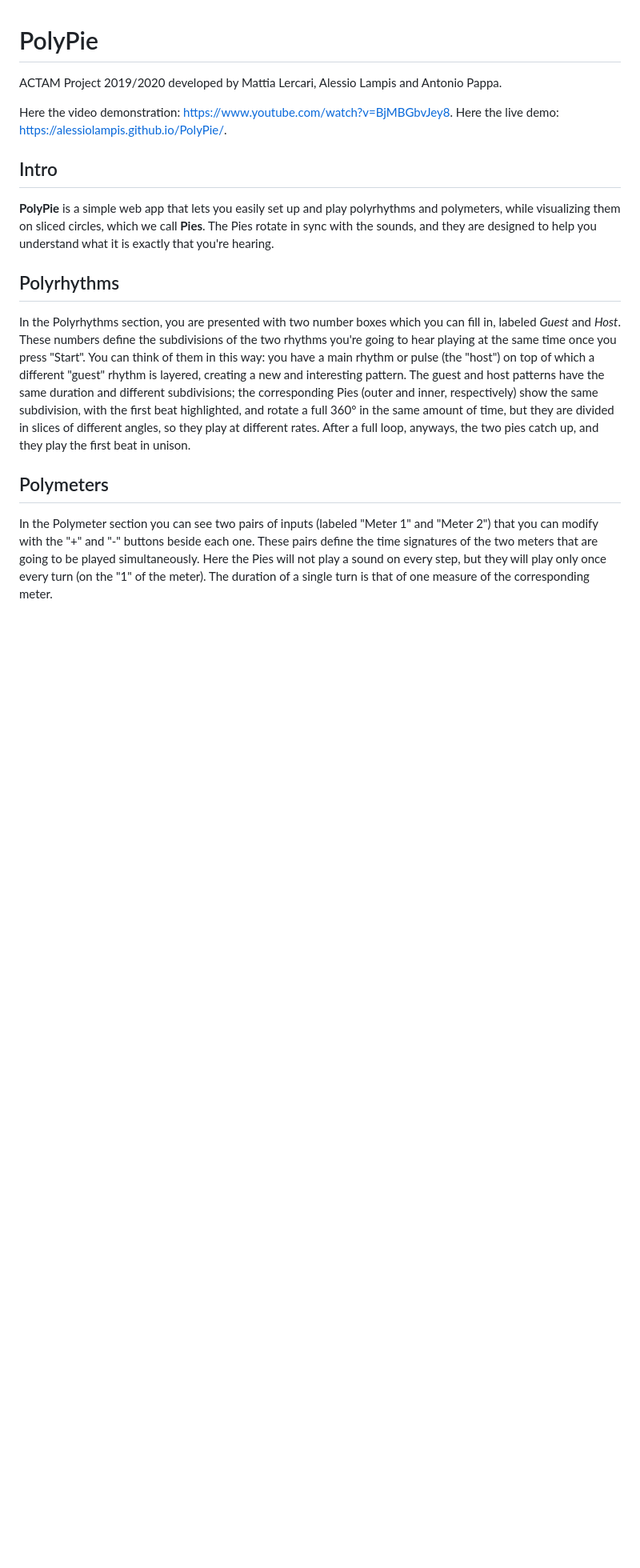
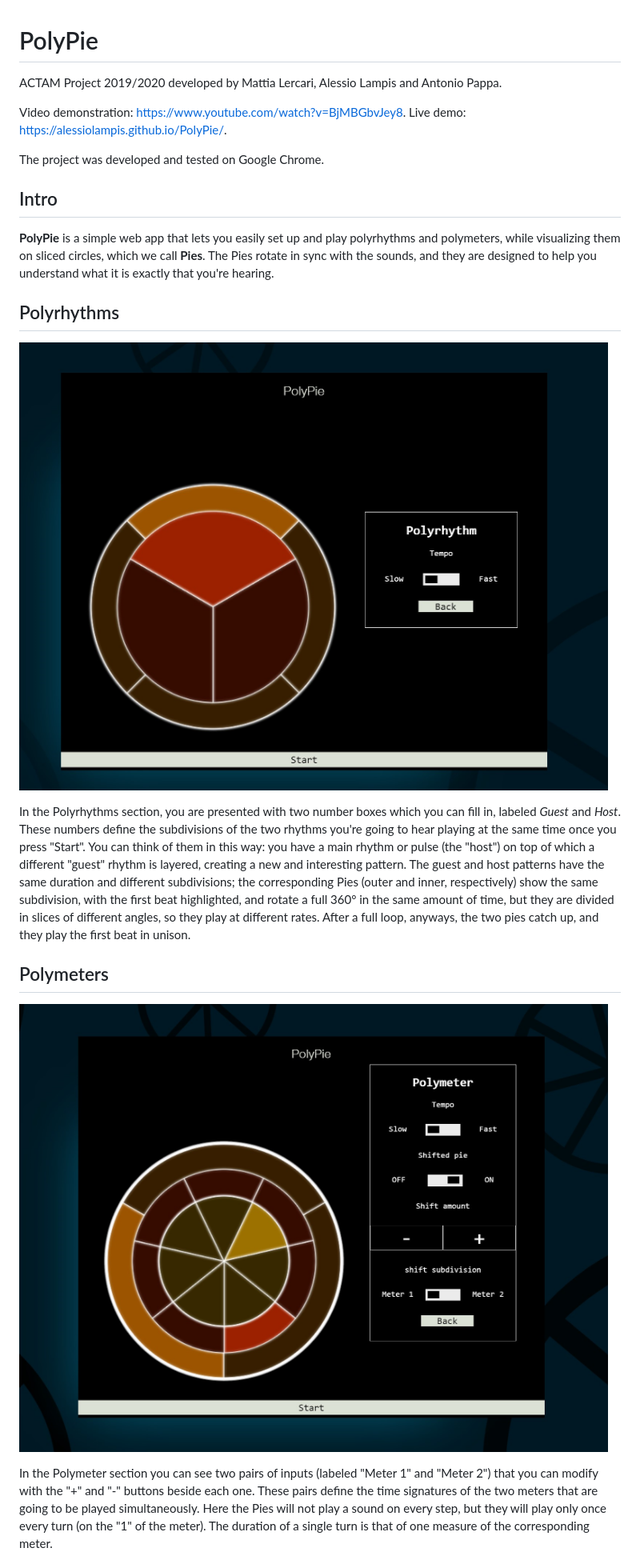
Before and after one commit to AlessioLampis/PolyPie, a Markdown page: README.md, the part around the change. Shown: that part at 80% size. GitHub-like rendering; pictures changed too: polyrhythm.png (added), shift.png (added); blank space fills up the shorter version.

```diff
--- a/README.md
+++ b/README.md
@@ -1,8 +1,11 @@
 # PolyPie
  ACTAM Project 2019/2020 developed by Mattia Lercari, Alessio Lampis and Antonio Pappa.
 
- Here the video demonstration: https://www.youtube.com/watch?v=BjMBGbvJey8.
- Here the live demo: https://alessiolampis.github.io/PolyPie/.
+Video demonstration: https://www.youtube.com/watch?v=BjMBGbvJey8.
+Live demo: https://alessiolampis.github.io/PolyPie/.
+
+The project was developed and tested on Google Chrome.
+
 
  ## Intro
 
@@ -11,11 +14,17 @@ while visualizing them on sliced circles, which we call **Pies**. The Pies rotat
 the sounds, and they are designed to help you understand what it is exactly that you're hearing.
 
  ## Polyrhythms
+
+![alt text](https://github.com/AlessioLampis/PolyPie/raw/master/polyrhythm.png "Polyrhythm Page")
+
 In the Polyrhythms section, you are presented with two number boxes which you can fill in, labeled
 *Guest* and *Host*. These numbers define the subdivisions of the two rhythms you're going to hear playing at the same time once you press "Start". You can think of them in this way: you have a main rhythm or pulse (the "host") on top of which a different "guest" rhythm is layered, creating a new and interesting pattern.
 The guest and host patterns have the same duration and different subdivisions; the corresponding Pies (outer and inner, respectively) show the same subdivision, with the first beat highlighted, and rotate a full 360° in the same amount of time, but they are divided in slices of different angles, so they play at different rates. After a full loop, anyways, the two pies catch up, and they play the first beat in unison.
 
 ## Polymeters
+
+![alt text](https://github.com/AlessioLampis/PolyPie/raw/master/shift.png "Polymeter Page")
+
 In the Polymeter section you can see two pairs of inputs (labeled "Meter 1" and "Meter 2") that you can modify with the "+" and "-" buttons beside each one. These pairs define the time signatures of the two meters that are going to be played simultaneously.
 Here the Pies will not play a sound on every step, but they will play only once every turn (on the "1" of the meter). The duration of a single turn is that of one measure of the corresponding meter.
 ### Shifted Pie
```
